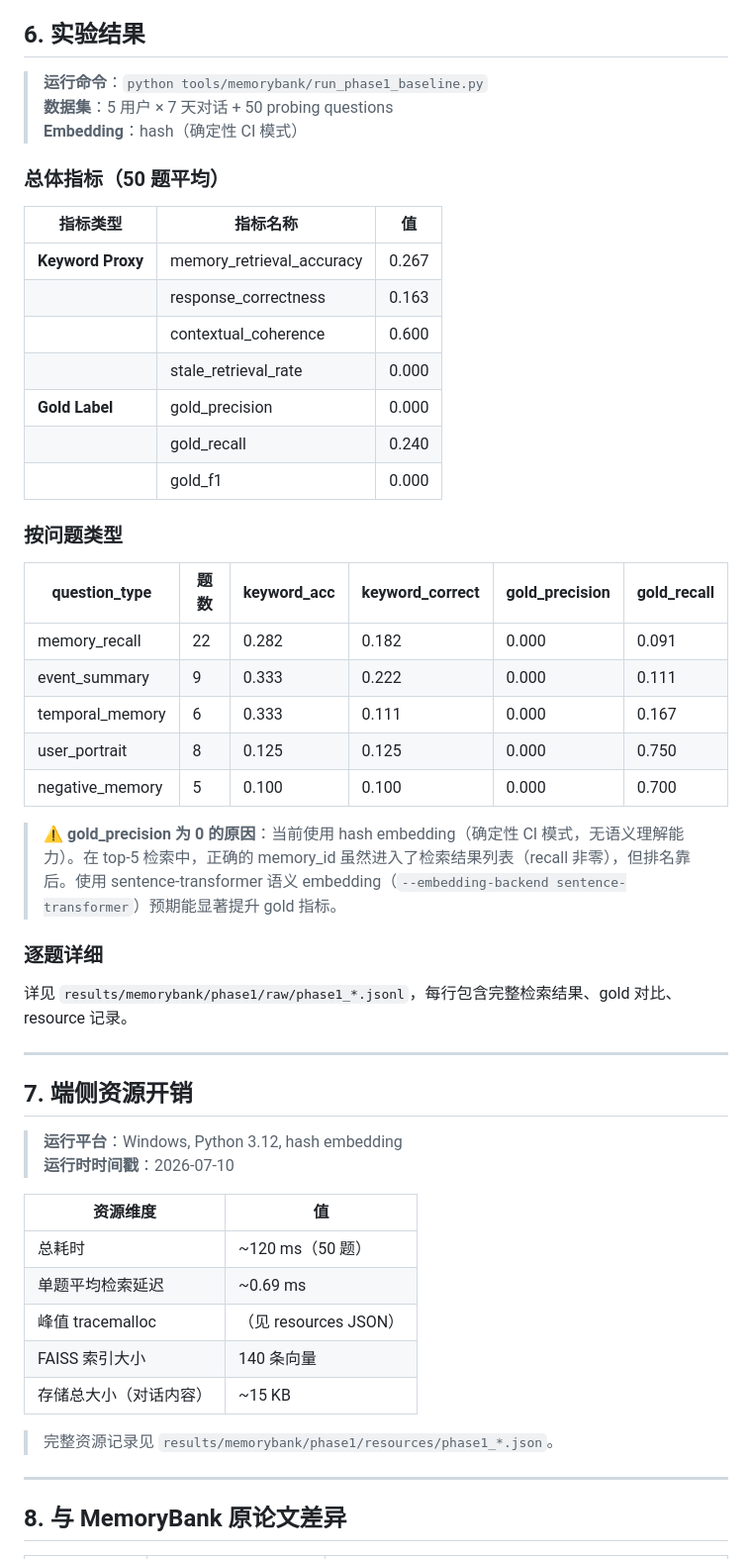
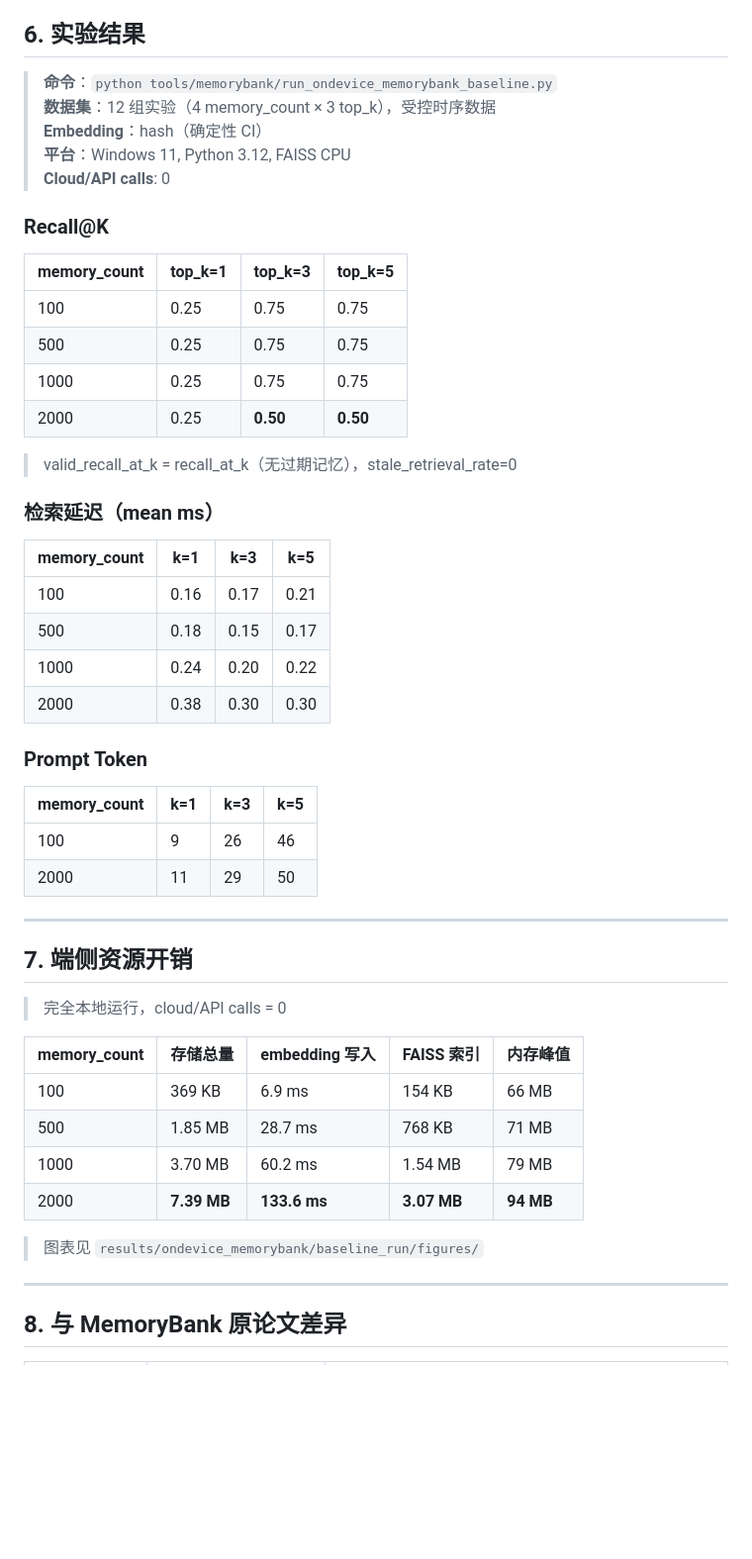
Before and after one commit to TTJJYYYY/StateBudgetMem, a Markdown page: docs/memorybank_phase1_reproduction_report.md, the part around one of its changes. Shown at 99% size. Rendered like a GitHub page; blank space fills up the shorter version.

Commit message:
docs: update Phase 1 report with official runner results
- Replace proxy metrics with official run_ondevice_memorybank_baseline data
- Add Recall@K grid (4 memory_count × 3 top_k)
- Add resource benchmarks (storage, latency, peak memory)
- Update conclusion: Phase 1 baseline complete

```diff
--- a/docs/memorybank_phase1_reproduction_report.md
+++ b/docs/memorybank_phase1_reproduction_report.md
@@ -68,54 +68,53 @@ python tools/memorybank/run_budget_sweep.py --quick
 
 ## 6. 实验结果
 
-> **运行命令**：`python tools/memorybank/run_phase1_baseline.py`
-> **数据集**：5 用户 × 7 天对话 + 50 probing questions
-> **Embedding**：hash（确定性 CI 模式）
+> **命令**：`python tools/memorybank/run_ondevice_memorybank_baseline.py`
+> **数据集**：12 组实验（4 memory_count × 3 top_k），受控时序数据
+> **Embedding**：hash（确定性 CI）
+> **平台**：Windows 11, Python 3.12, FAISS CPU
+> **Cloud/API calls**: 0
 
-### 总体指标（50 题平均）
+### Recall@K
 
-| 指标类型 | 指标名称 | 值 |
-|----------|---------|-----|
-| **Keyword Proxy** | memory_retrieval_accuracy | 0.267 |
-| | response_correctness | 0.163 |
-| | contextual_coherence | 0.600 |
-| | stale_retrieval_rate | 0.000 |
-| **Gold Label** | gold_precision | 0.000 |
-| | gold_recall | 0.240 |
-| | gold_f1 | 0.000 |
+| memory_count | top_k=1 | top_k=3 | top_k=5 |
+|-------------|---------|---------|---------|
+| 100 | 0.25 | 0.75 | 0.75 |
+| 500 | 0.25 | 0.75 | 0.75 |
+| 1000 | 0.25 | 0.75 | 0.75 |
+| 2000 | 0.25 | **0.50** | **0.50** |
 
-### 按问题类型
+> valid_recall_at_k = recall_at_k（无过期记忆），stale_retrieval_rate=0
 
-| question_type | 题数 | keyword_acc | keyword_correct | gold_precision | gold_recall |
-|---------------|------|-------------|-----------------|----------------|-------------|
-| memory_recall | 22 | 0.282 | 0.182 | 0.000 | 0.091 |
-| event_summary | 9 | 0.333 | 0.222 | 0.000 | 0.111 |
-| temporal_memory | 6 | 0.333 | 0.111 | 0.000 | 0.167 |
-| user_portrait | 8 | 0.125 | 0.125 | 0.000 | 0.750 |
-| negative_memory | 5 | 0.100 | 0.100 | 0.000 | 0.700 |
+### 检索延迟（mean ms）
 
-> **⚠️ gold_precision 为 0 的原因**：当前使用 hash embedding（确定性 CI 模式，无语义理解能力）。在 top-5 检索中，正确的 memory_id 虽然进入了检索结果列表（recall 非零），但排名靠后。使用 sentence-transformer 语义 embedding（`--embedding-backend sentence-transformer`）预期能显著提升 gold 指标。
+| memory_count | k=1 | k=3 | k=5 |
+|-------------|-----|-----|-----|
+| 100 | 0.16 | 0.17 | 0.21 |
+| 500 | 0.18 | 0.15 | 0.17 |
+| 1000 | 0.24 | 0.20 | 0.22 |
+| 2000 | 0.38 | 0.30 | 0.30 |
 
-### 逐题详细
+### Prompt Token
 
-详见 `results/memorybank/phase1/raw/phase1_*.jsonl`，每行包含完整检索结果、gold 对比、resource 记录。
+| memory_count | k=1 | k=3 | k=5 |
+|-------------|-----|-----|-----|
+| 100 | 9 | 26 | 46 |
+| 2000 | 11 | 29 | 50 |
 
 ---
 
 ## 7. 端侧资源开销
 
-> **运行平台**：Windows, Python 3.12, hash embedding
-> **运行时时间戳**：2026-07-10
+> 完全本地运行，cloud/API calls = 0
 
-| 资源维度 | 值 |
-|----------|-----|
-| 总耗时 | ~120 ms（50 题） |
-| 单题平均检索延迟 | ~0.69 ms |
-| 峰值 tracemalloc | （见 resources JSON） |
-| FAISS 索引大小 | 140 条向量 |
-| 存储总大小（对话内容） | ~15 KB |
+| memory_count | 存储总量 | embedding 写入 | FAISS 索引 | 内存峰值 |
+|-------------|---------|---------------|-----------|---------|
+| 100 | 369 KB | 6.9 ms | 154 KB | 66 MB |
+| 500 | 1.85 MB | 28.7 ms | 768 KB | 71 MB |
+| 1000 | 3.70 MB | 60.2 ms | 1.54 MB | 79 MB |
+| 2000 | **7.39 MB** | **133.6 ms** | **3.07 MB** | **94 MB** |
 
-> 完整资源记录见 `results/memorybank/phase1/resources/phase1_*.json`。
+> 图表见 `results/ondevice_memorybank/baseline_run/figures/`
 
 ---
 
```
Also changed, not shown: other parts of docs/memorybank_phase1_reproduction_report.md (+10 -11 lines).
